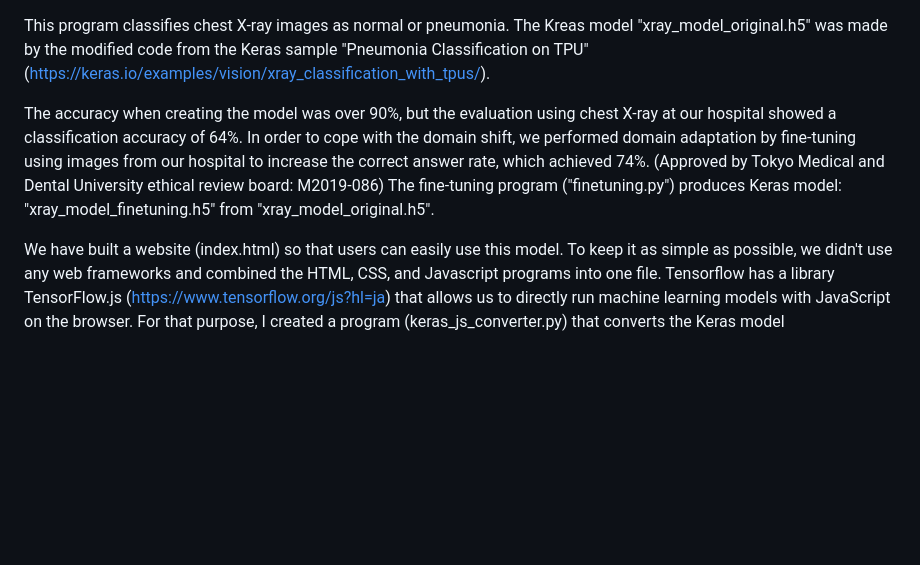
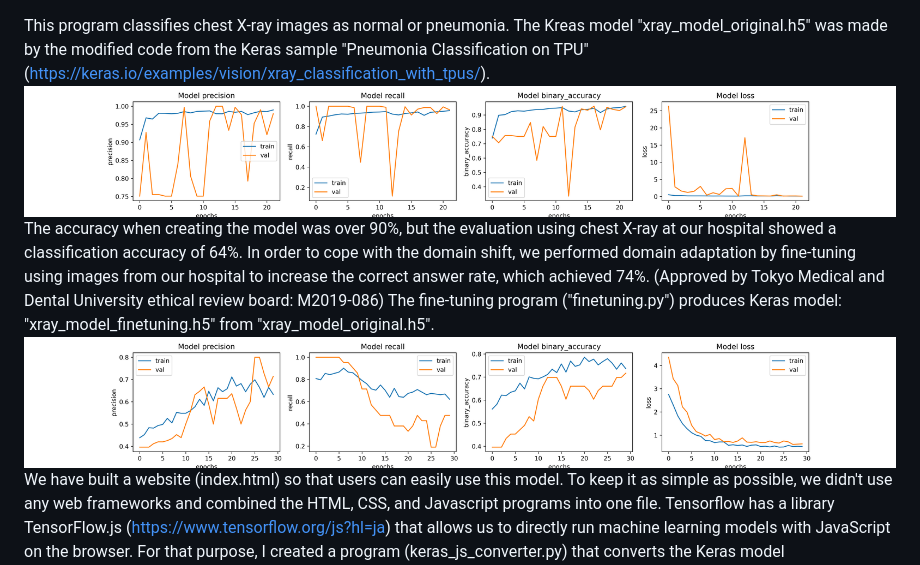
Before and after one commit to sumi-yuki/abnormalChestXPdetection, a Markdown page: README.md, the part around the change. Rendered like a GitHub page; blank space fills up the shorter version.

```diff
--- a/README.md
+++ b/README.md
@@ -1,7 +1,7 @@
  This program classifies chest X-ray images as normal or pneumonia. The Kreas model "xray_model_original.h5" was made by the modified code from the Keras sample "Pneumonia Classification on TPU" (https://keras.io/examples/vision/xray_classification_with_tpus/).
-
+![Test Image 1](images/Originalearning.png)
  The accuracy when creating the model was over 90%, but the evaluation using chest X-ray at our hospital showed a classification accuracy of 64%. In order to cope with the domain shift, we performed domain adaptation by fine-tuning using images from our hospital to increase the correct answer rate, which achieved 74%. (Approved by Tokyo Medical and Dental University ethical review board: M2019-086) The fine-tuning program ("finetuning.py") produces Keras model: "xray_model_finetuning.h5" from "xray_model_original.h5".
-
+![Test Image 2](images/Finetuninglearning.png)
 We have built a website (index.html) so that users can easily use this model. To keep it as simple as possible, we didn't use any web frameworks and combined the HTML, CSS, and Javascript programs into one file. Tensorflow has a library TensorFlow.js (https://www.tensorflow.org/js?hl=ja) that allows us to directly run machine learning models with JavaScript on the browser. For that purpose, I created a program (keras_js_converter.py) that converts the Keras model ("xray_model_finetuning.h5") created in Python to TensorFlow.js format ("tmdu_pneumonia_model_js").
 
  As the first modification to the sample code "Pneumonia Classification on TPU", implementation for TPU was removed. Additionally, the input resolution has been increased from 180x180 to 360x360. (The final accuracy was slightly better.) For that purpose, I added a convolutional layer and increased the dropout rate of the final layer from 0.2 to 0.3.  In fine-tuning, we used our hospital's X-rays (341 normal cases, 204 pneumonia cases) to overwrite the original model, but we changed the learning parameters as follows.
```
